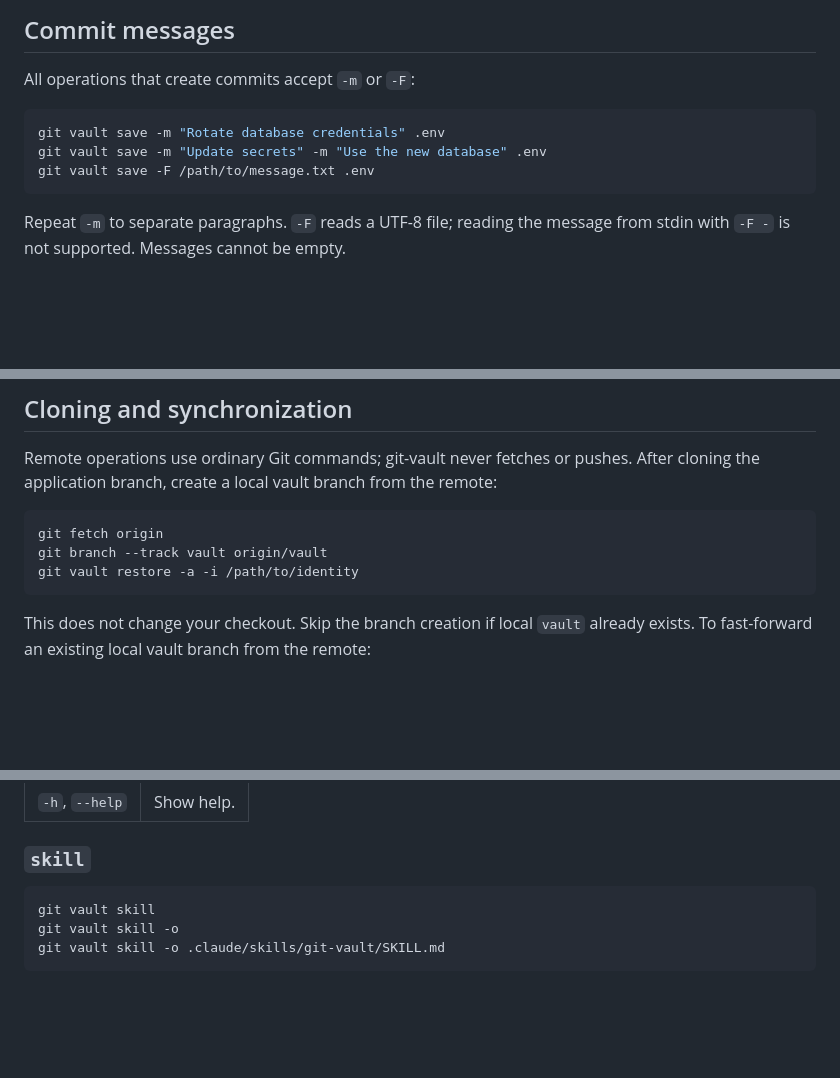
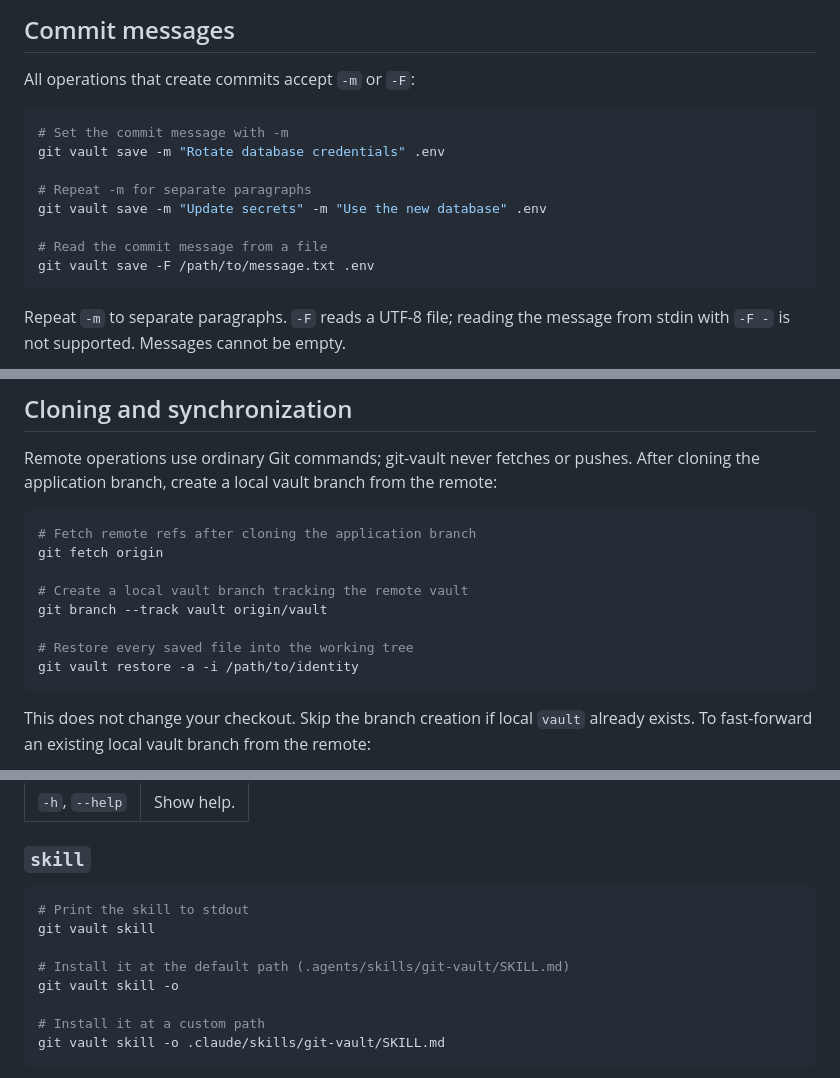
Before and after one commit to kohkimakimoto/git-vault, a Markdown page: README.md, 3 parts joined by grey strips. GitHub-like rendering; blank space fills up the shorter version.

````diff
--- a/README.md
+++ b/README.md
@@ -178,8 +219,13 @@ Removing a public key does not revoke access to historical ciphertext.
 All operations that create commits accept `-m` or `-F`:
 
 ```sh
+# Set the commit message with -m
 git vault save -m "Rotate database credentials" .env
+
+# Repeat -m for separate paragraphs
 git vault save -m "Update secrets" -m "Use the new database" .env
+
+# Read the commit message from a file
 git vault save -F /path/to/message.txt .env
 ```
 
@@ -222,8 +270,13 @@ Git cannot have both `vault` and `vault/update-db` branches. Use names such as `
 Remote operations use ordinary Git commands; git-vault never fetches or pushes. After cloning the application branch, create a local vault branch from the remote:
 
 ```sh
+# Fetch remote refs after cloning the application branch
 git fetch origin
+
+# Create a local vault branch tracking the remote vault
 git branch --track vault origin/vault
+
+# Restore every saved file into the working tree
 git vault restore -a -i /path/to/identity
 ```
 
@@ -456,8 +509,13 @@ Print the version hardcoded in the script, such as `0.8.0`. No repository or age
 ### `skill`
 
 ```sh
+# Print the skill to stdout
 git vault skill
+
+# Install it at the default path (.agents/skills/git-vault/SKILL.md)
 git vault skill -o
+
+# Install it at a custom path
 git vault skill -o .claude/skills/git-vault/SKILL.md
 ```
 
````
Also changed, not shown: other parts of README.md (+48 -5 lines).
